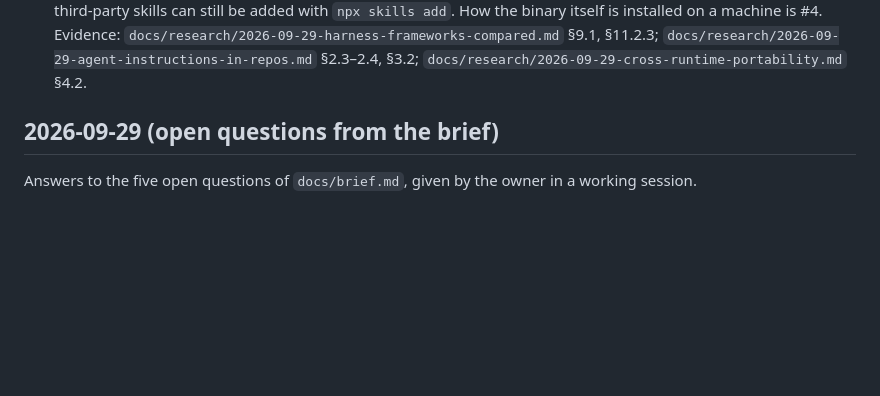
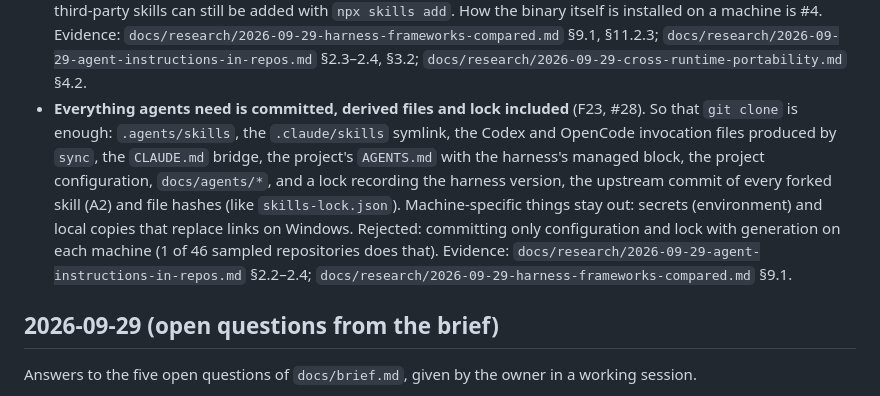
Before and after one commit to KirillSachkov/agent-workbench, a Markdown page: docs/decisions.md, the part around the change. Rendered like a GitHub page; blank space fills up the shorter version.

Commit message:
Record F23: commit everything agents need, lock included
Owner decision on the harness requirements map (#5, ticket #28).

Co-Authored-By: Claude Opus 5.5 <noreply@anthropic.com>

```diff
--- a/docs/decisions.md
+++ b/docs/decisions.md
@@ -264,6 +264,16 @@ Decisions from the harness requirements map, one ticket per decision.
   a machine is #4. Evidence: `docs/research/2026-09-29-harness-frameworks-compared.md` §9.1, §11.2.3;
   `docs/research/2026-09-29-agent-instructions-in-repos.md` §2.3–2.4, §3.2;
   `docs/research/2026-09-29-cross-runtime-portability.md` §4.2.
+- **Everything agents need is committed, derived files and lock included** (F23, #28). So that
+  `git clone` is enough: `.agents/skills`, the `.claude/skills` symlink, the Codex and OpenCode
+  invocation files produced by `sync`, the `CLAUDE.md` bridge, the project's `AGENTS.md` with the
+  harness's managed block, the project configuration, `docs/agents/*`, and a lock recording the
+  harness version, the upstream commit of every forked skill (A2) and file hashes (like
+  `skills-lock.json`). Machine-specific things stay out: secrets (environment) and local copies that
+  replace links on Windows. Rejected: committing only configuration and lock with generation on each
+  machine (1 of 46 sampled repositories does that). Evidence:
+  `docs/research/2026-09-29-agent-instructions-in-repos.md` §2.2–2.4;
+  `docs/research/2026-09-29-harness-frameworks-compared.md` §9.1.
 
 ## 2026-09-29 (open questions from the brief)
 
```
Also changed, not shown: CONTEXT.md (+5 -0 lines).
